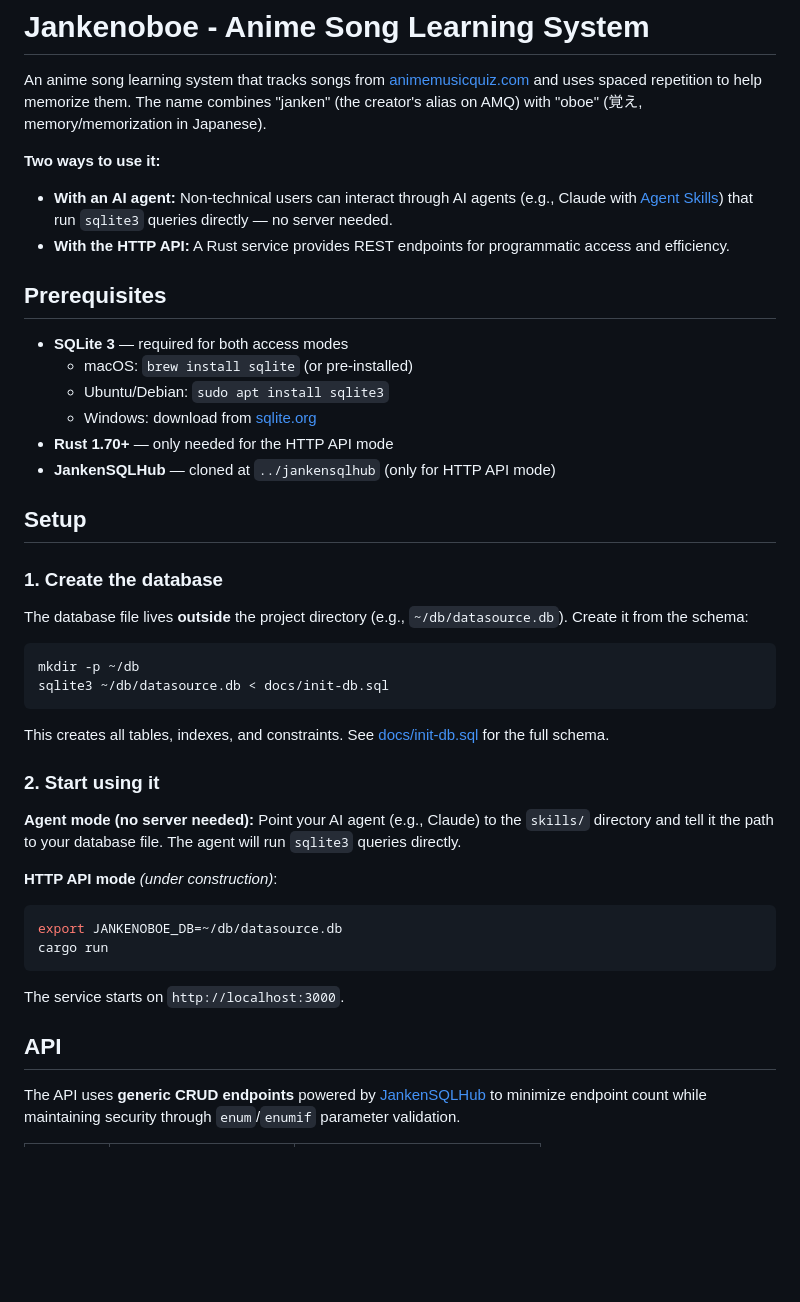
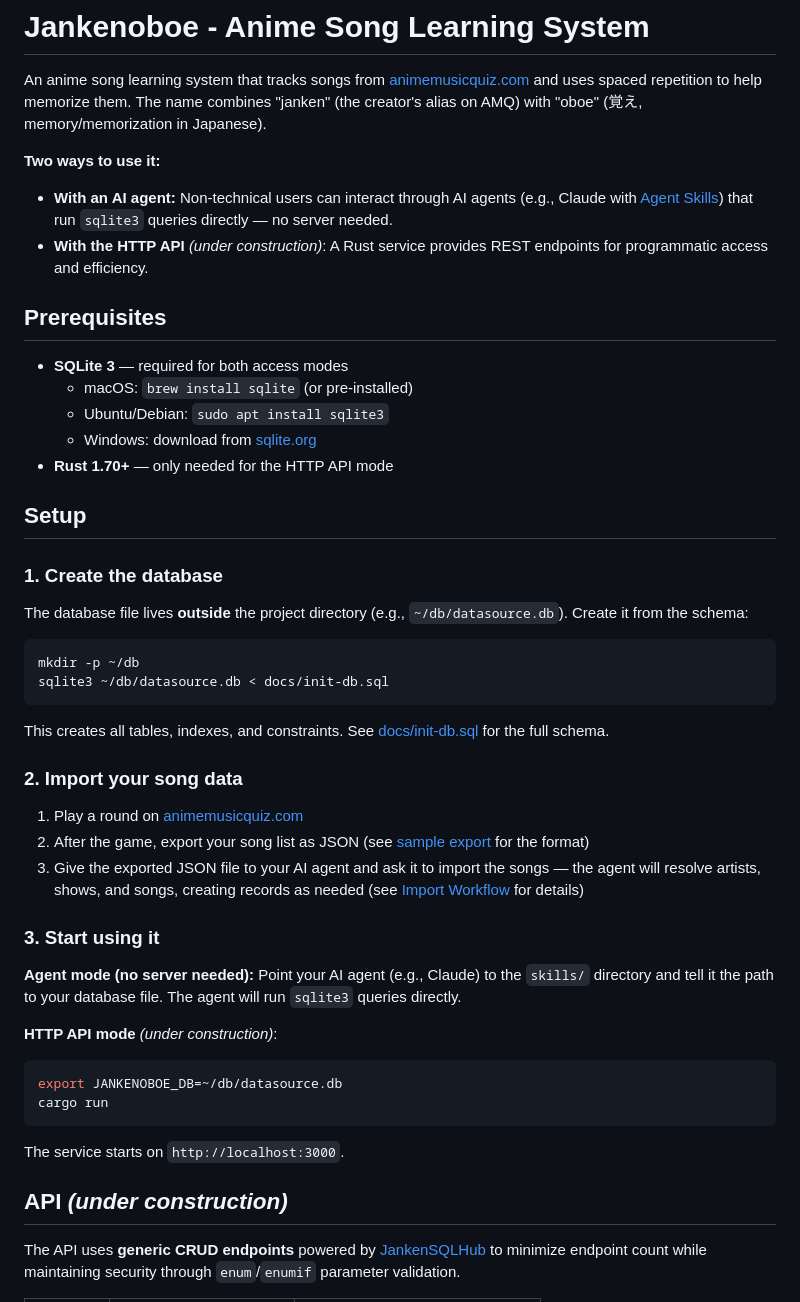
Before and after one commit to pandazy/jankenoboe, a Markdown page: README.md, the part around the change. GitHub-like rendering; blank space fills up the shorter version.

Commit message:
fix: added agent-only skills
cr: https://code.amazon.com/reviews/CR-254459965

```diff
--- a/README.md
+++ b/README.md
@@ -4,7 +4,7 @@ An anime song learning system that tracks songs from [animemusicquiz.com](https:
 
 **Two ways to use it:**
 - **With an AI agent:** Non-technical users can interact through AI agents (e.g., Claude with [Agent Skills](#agent-skills-claude)) that run `sqlite3` queries directly — no server needed.
-- **With the HTTP API:** A Rust service provides REST endpoints for programmatic access and efficiency.
+- **With the HTTP API** *(under construction)*: A Rust service provides REST endpoints for programmatic access and efficiency.
 
 ## Prerequisites
 
@@ -13,7 +13,6 @@ An anime song learning system that tracks songs from [animemusicquiz.com](https:
   - Ubuntu/Debian: `sudo apt install sqlite3`
   - Windows: download from [sqlite.org](https://www.sqlite.org/download.html)
 - **Rust 1.70+** — only needed for the HTTP API mode
-- **JankenSQLHub** — cloned at `../jankensqlhub` (only for HTTP API mode)
 
 ## Setup
 
@@ -28,7 +27,13 @@ sqlite3 ~/db/datasource.db < docs/init-db.sql
 
 This creates all tables, indexes, and constraints. See [docs/init-db.sql](docs/init-db.sql) for the full schema.
 
-### 2. Start using it
+### 2. Import your song data
+
+1. Play a round on [animemusicquiz.com](https://animemusicquiz.com)
+2. After the game, export your song list as JSON (see [sample export](docs/amq_song_export-sample.json) for the format)
+3. Give the exported JSON file to your AI agent and ask it to import the songs — the agent will resolve artists, shows, and songs, creating records as needed (see [Import Workflow](docs/import.md) for details)
+
+### 3. Start using it
 
 **Agent mode (no server needed):** Point your AI agent (e.g., Claude) to the `skills/` directory and tell it the path to your database file. The agent will run `sqlite3` queries directly.
 
@@ -41,7 +46,7 @@ cargo run
 
 The service starts on `http://localhost:3000`.
 
-## API
+## API *(under construction)*
 
 The API uses **generic CRUD endpoints** powered by [JankenSQLHub](https://github.com/pandazy/jankensqlhub) to minimize endpoint count while maintaining security through `enum`/`enumif` parameter validation.
 
```
